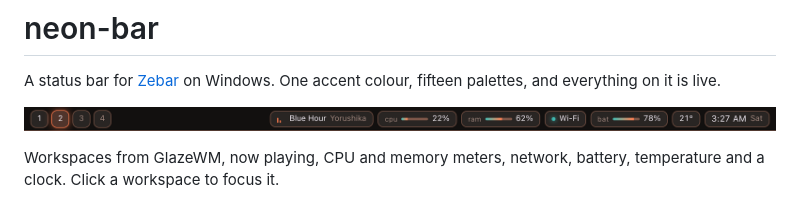
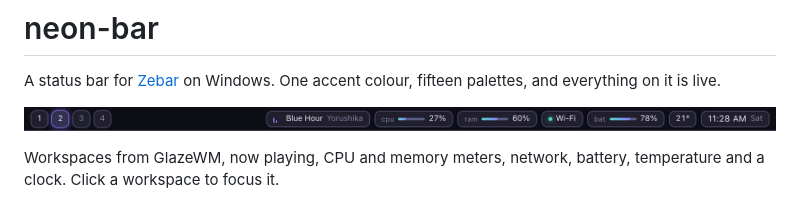
Before and after one commit to rlawoals0529/neon-bar, a Markdown page: README.md, the part around the change. Drawn GitHub-style; pictures changed too: docs/preview-rain-lantern.png (deleted), docs/preview-twilight-comet.png (added).

```diff
--- a/README.md
+++ b/README.md
@@ -3,7 +3,7 @@
 A status bar for [Zebar](https://github.com/glzr-io/zebar) on Windows. One accent colour,
 fifteen palettes, and everything on it is live.
 
-![The bar on Rain Lantern](docs/preview-rain-lantern.png)
+![The bar on Twilight Comet, the palette every page here opens on](docs/preview-twilight-comet.png)
 
 Workspaces from GlazeWM, now playing, CPU and memory meters, network, battery, temperature
 and a clock. Click a workspace to focus it.
```
Also changed, not shown: docs/preview-wisteria-alley.png, 7 other files.
